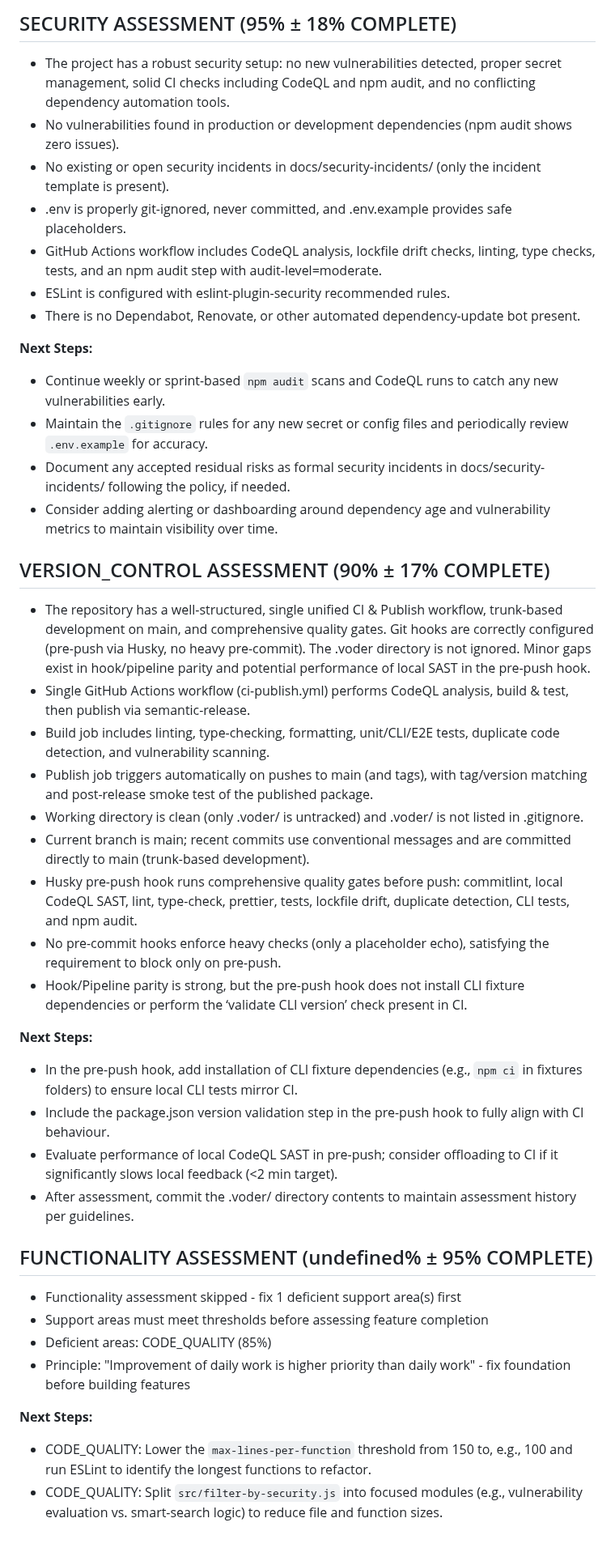
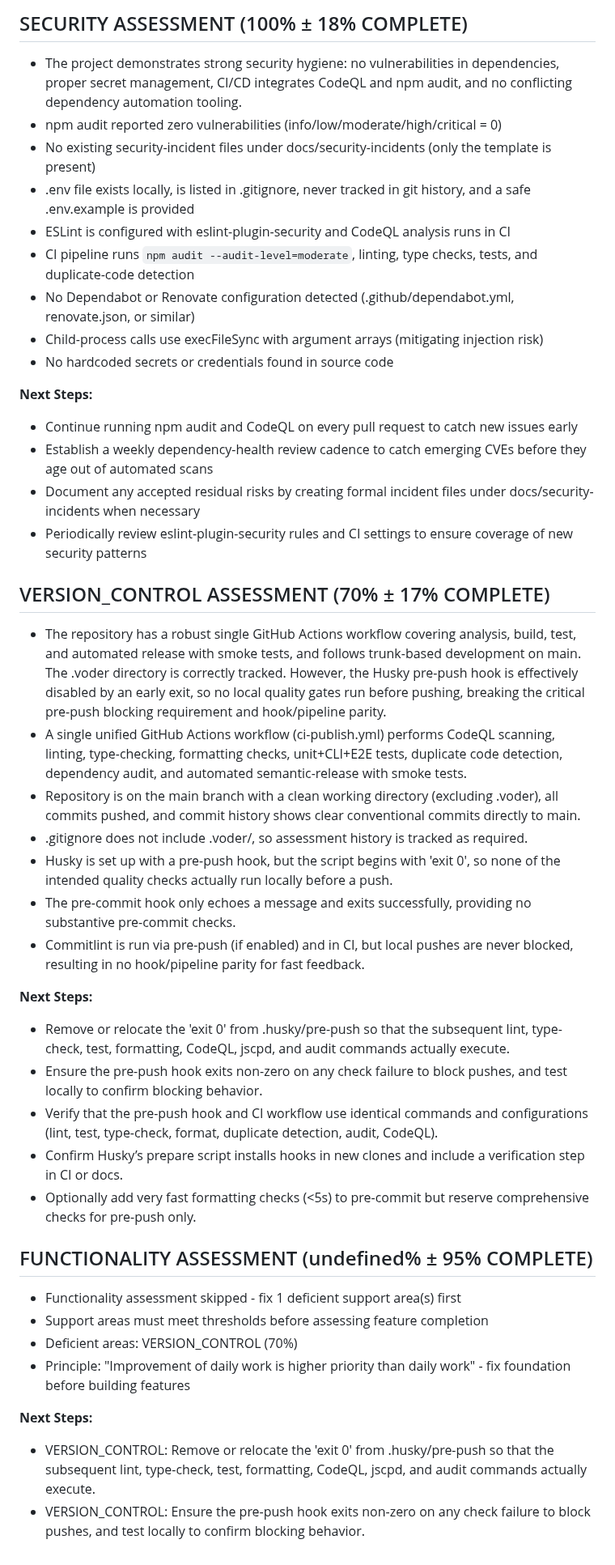
Before and after one commit to voder-ai/dry-aged-deps, a Markdown page: .voder/implementation-progress.md, the part around one of its changes. Shown at 81% size. Rendered like a GitHub page.

```diff
--- a/.voder/implementation-progress.md
+++ b/.voder/implementation-progress.md
@@ -101,42 +104,43 @@ Focus on improving code quality to 90%+ by splitting large modules and refactori
 
-## SECURITY ASSESSMENT (95% ± 18% COMPLETE)
-- The project has a robust security setup: no new vulnerabilities detected, proper secret management, solid CI checks including CodeQL and npm audit, and no conflicting dependency automation tools.
-- No vulnerabilities found in production or development dependencies (npm audit shows zero issues).
-- No existing or open security incidents in docs/security-incidents/ (only the incident template is present).
-- .env is properly git-ignored, never committed, and .env.example provides safe placeholders.
-- GitHub Actions workflow includes CodeQL analysis, lockfile drift checks, linting, type checks, tests, and an npm audit step with audit-level=moderate.
-- ESLint is configured with eslint-plugin-security recommended rules.
-- There is no Dependabot, Renovate, or other automated dependency-update bot present.
+## SECURITY ASSESSMENT (100% ± 18% COMPLETE)
+- The project demonstrates strong security hygiene: no vulnerabilities in dependencies, proper secret management, CI/CD integrates CodeQL and npm audit, and no conflicting dependency automation tooling.
+- npm audit reported zero vulnerabilities (info/low/moderate/high/critical = 0)
+- No existing security-incident files under docs/security-incidents (only the template is present)
+- .env file exists locally, is listed in .gitignore, never tracked in git history, and a safe .env.example is provided
+- ESLint is configured with eslint-plugin-security and CodeQL analysis runs in CI
+- CI pipeline runs `npm audit --audit-level=moderate`, linting, type checks, tests, and duplicate-code detection
+- No Dependabot or Renovate configuration detected (.github/dependabot.yml, renovate.json, or similar)
+- Child-process calls use execFileSync with argument arrays (mitigating injection risk)
+- No hardcoded secrets or credentials found in source code
 
 **Next Steps:**
-- Continue weekly or sprint-based `npm audit` scans and CodeQL runs to catch any new vulnerabilities early.
-- Maintain the `.gitignore` rules for any new secret or config files and periodically review `.env.example` for accuracy.
-- Document any accepted residual risks as formal security incidents in docs/security-incidents/ following the policy, if needed.
-- Consider adding alerting or dashboarding around dependency age and vulnerability metrics to maintain visibility over time.
+- Continue running npm audit and CodeQL on every pull request to catch new issues early
+- Establish a weekly dependency-health review cadence to catch emerging CVEs before they age out of automated scans
+- Document any accepted residual risks by creating formal incident files under docs/security-incidents when necessary
+- Periodically review eslint-plugin-security rules and CI settings to ensure coverage of new security patterns
 
-## VERSION_CONTROL ASSESSMENT (90% ± 17% COMPLETE)
-- The repository has a well-structured, single unified CI & Publish workflow, trunk-based development on main, and comprehensive quality gates. Git hooks are correctly configured (pre-push via Husky, no heavy pre-commit). The .voder directory is not ignored. Minor gaps exist in hook/pipeline parity and potential performance of local SAST in the pre-push hook.
-- Single GitHub Actions workflow (ci-publish.yml) performs CodeQL analysis, build & test, then publish via semantic-release.
-- Build job includes linting, type-checking, formatting, unit/CLI/E2E tests, duplicate code detection, and vulnerability scanning.
-- Publish job triggers automatically on pushes to main (and tags), with tag/version matching and post-release smoke test of the published package.
-- Working directory is clean (only .voder/ is untracked) and .voder/ is not listed in .gitignore.
-- Current branch is main; recent commits use conventional messages and are committed directly to main (trunk-based development).
-- Husky pre-push hook runs comprehensive quality gates before push: commitlint, local CodeQL SAST, lint, type-check, prettier, tests, lockfile drift, duplicate detection, CLI tests, and npm audit.
-- No pre-commit hooks enforce heavy checks (only a placeholder echo), satisfying the requirement to block only on pre-push.
-- Hook/Pipeline parity is strong, but the pre-push hook does not install CLI fixture dependencies or perform the ‘validate CLI version’ check present in CI.
+## VERSION_CONTROL ASSESSMENT (70% ± 17% COMPLETE)
+- The repository has a robust single GitHub Actions workflow covering analysis, build, test, and automated release with smoke tests, and follows trunk-based development on main. The .voder directory is correctly tracked. However, the Husky pre-push hook is effectively disabled by an early exit, so no local quality gates run before pushing, breaking the critical pre-push blocking requirement and hook/pipeline parity.
+- A single unified GitHub Actions workflow (ci-publish.yml) performs CodeQL scanning, linting, type-checking, formatting checks, unit+CLI+E2E tests, duplicate code detection, dependency audit, and automated semantic-release with smoke tests.
+- Repository is on the main branch with a clean working directory (excluding .voder), all commits pushed, and commit history shows clear conventional commits directly to main.
+- .gitignore does not include .voder/, so assessment history is tracked as required.
+- Husky is set up with a pre-push hook, but the script begins with 'exit 0', so none of the intended quality checks actually run locally before a push.
+- The pre-commit hook only echoes a message and exits successfully, providing no substantive pre-commit checks.
+- Commitlint is run via pre-push (if enabled) and in CI, but local pushes are never blocked, resulting in no hook/pipeline parity for fast feedback.
 
 **Next Steps:**
-- In the pre-push hook, add installation of CLI fixture dependencies (e.g., `npm ci` in fixtures folders) to ensure local CLI tests mirror CI.
-- Include the package.json version validation step in the pre-push hook to fully align with CI behaviour.
-- Evaluate performance of local CodeQL SAST in pre-push; consider offloading to CI if it significantly slows local feedback (<2 min target).
-- After assessment, commit the .voder/ directory contents to maintain assessment history per guidelines.
+- Remove or relocate the 'exit 0' from .husky/pre-push so that the subsequent lint, type-check, test, formatting, CodeQL, jscpd, and audit commands actually execute.
+- Ensure the pre-push hook exits non-zero on any check failure to block pushes, and test locally to confirm blocking behavior.
+- Verify that the pre-push hook and CI workflow use identical commands and configurations (lint, test, type-check, format, duplicate detection, audit, CodeQL).
+- Confirm Husky’s prepare script installs hooks in new clones and include a verification step in CI or docs.
+- Optionally add very fast formatting checks (<5s) to pre-commit but reserve comprehensive checks for pre-push only.
 
 ## FUNCTIONALITY ASSESSMENT (undefined% ± 95% COMPLETE)
 - Functionality assessment skipped - fix 1 deficient support area(s) first
 - Support areas must meet thresholds before assessing feature completion
-- Deficient areas: CODE_QUALITY (85%)
+- Deficient areas: VERSION_CONTROL (70%)
 - Principle: "Improvement of daily work is higher priority than daily work" - fix foundation before building features
 
 **Next Steps:**
-- CODE_QUALITY: Lower the `max-lines-per-function` threshold from 150 to, e.g., 100 and run ESLint to identify the longest functions to refactor.
-- CODE_QUALITY: Split `src/filter-by-security.js` into focused modules (e.g., vulnerability evaluation vs. smart-search logic) to reduce file and function sizes.
+- VERSION_CONTROL: Remove or relocate the 'exit 0' from .husky/pre-push so that the subsequent lint, type-check, test, formatting, CodeQL, jscpd, and audit commands actually execute.
+- VERSION_CONTROL: Ensure the pre-push hook exits non-zero on any check failure to block pushes, and test locally to confirm blocking behavior.
```
Also changed, not shown: other parts of .voder/implementation-progress.md (+73 -70 lines), .voder/history.md (added, +54 -0 lines), .voder/last-action.md (added, +56 -0 lines), .voder/plan.md (+7 -7 lines), README.md (+6 -5 lines), .voder/progress-chart.png, 3 other files.
